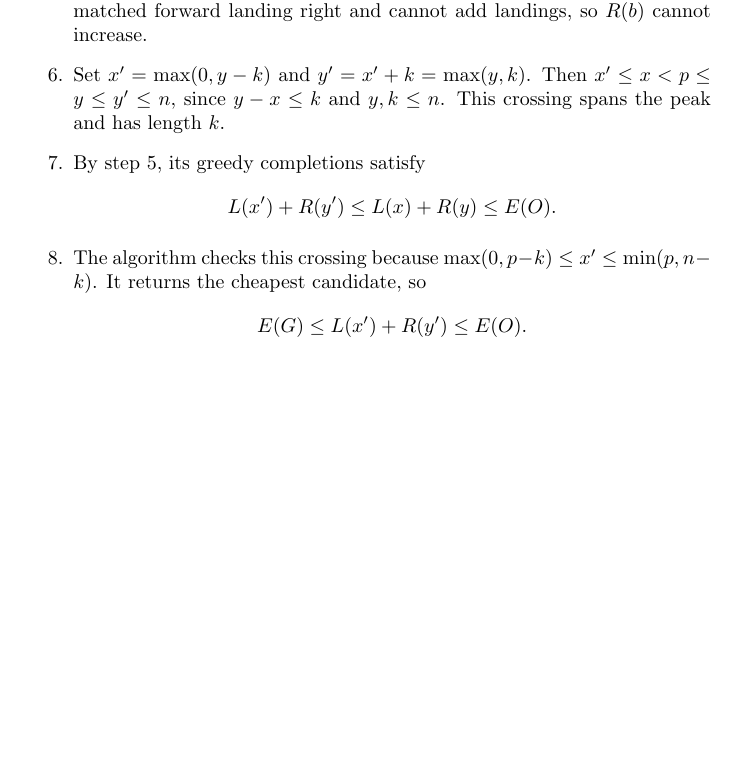
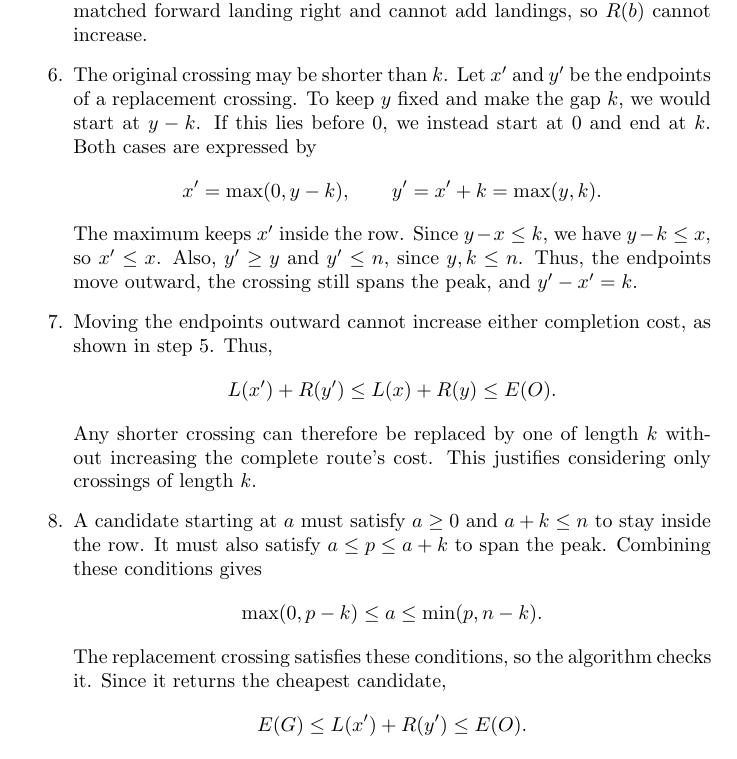
Before and after one commit to NicolasSlenko/COP4533Project, a LaTeX document (Milestone1/submission.tex): part of page 6 of 7, cut so that both start at the same text, the shorter picture padded with empty space. Compiled offline with pdfLaTeX.

Commit message:
clarfieid proof

```diff
--- a/Milestone1/submission.tex
+++ b/Milestone1/submission.tex
@@ -218,14 +218,23 @@ Let $G=\{g_1,\ldots,g_m\}$ be the returned route and $O=\{o_1,\ldots,o_t\}$ any
 
     \item Moving $a$ left moves each matched backward landing left and cannot add landings, so $L(a)$ cannot increase. Similarly, moving $b$ right moves each matched forward landing right and cannot add landings, so $R(b)$ cannot increase.
 
-    \item Set $x'=\max(0,y-k)$ and $y'=x'+k=\max(y,k)$. Then $x'\le x<p\le y\le y'\le n$, since $y-x\le k$ and $y,k\le n$. This crossing spans the peak and has length $k$.
+    \item The original crossing may be shorter than $k$. Let $x'$ and $y'$ be the endpoints of a replacement crossing. To keep $y$ fixed and make the gap $k$, we would start at $y-k$. If this lies before $0$, we instead start at $0$ and end at $k$. Both cases are expressed by
+    \[
+    x'=\max(0,y-k),\qquad y'=x'+k=\max(y,k).
+    \]
+    The maximum keeps $x'$ inside the row. Since $y-x\le k$, we have $y-k\le x$, so $x'\le x$. Also, $y'\ge y$ and $y'\le n$, since $y,k\le n$. Thus, the endpoints move outward, the crossing still spans the peak, and $y'-x'=k$.
 
-    \item By step 5, its greedy completions satisfy
+    \item Moving the endpoints outward cannot increase either completion cost, as shown in step 5. Thus,
     \[
     L(x')+R(y')\le L(x)+R(y)\le E(O).
     \]
+    Any shorter crossing can therefore be replaced by one of length $k$ without increasing the complete route's cost. This justifies considering only crossings of length $k$.
 
-    \item The algorithm checks this crossing because $\max(0,p-k)\le x'\le\min(p,n-k)$. It returns the cheapest candidate, so
+    \item A candidate starting at $a$ must satisfy $a\ge0$ and $a+k\le n$ to stay inside the row. It must also satisfy $a\le p\le a+k$ to span the peak. Combining these conditions gives
+    \[
+    \max(0,p-k)\le a\le\min(p,n-k).
+    \]
+    The replacement crossing satisfies these conditions, so the algorithm checks it. Since it returns the cheapest candidate,
     \[
     E(G)\le L(x')+R(y')\le E(O).
     \]
```
